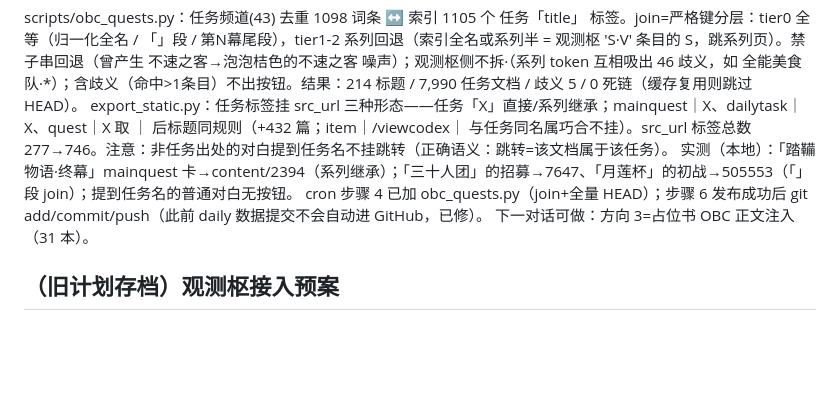
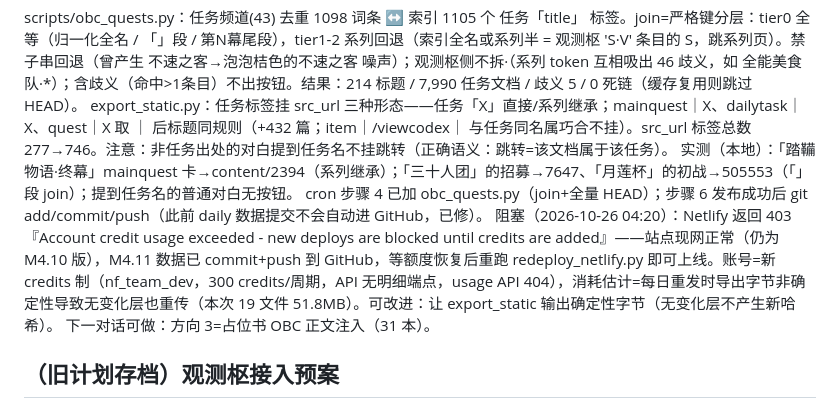
Before and after one commit to MonikaSenSei/genshin-search, a Markdown page: docs/M4-PREP.md, the part around the change. GitHub-like rendering; blank space fills up the shorter version.

Commit message:
M4.11 note: Netlify deploy blocked by account credits (site live at M4.10; M4.11 pushed to GitHub)

```diff
--- a/docs/M4-PREP.md
+++ b/docs/M4-PREP.md
@@ -101,6 +101,7 @@ scripts/obc_quests.py：任务频道(43) 去重 1098 词条 ↔ 索引 1105 个
 export_static.py：任务标签挂 src_url 三种形态——任务「X」直接/系列继承；mainquest｜X、dailytask｜X、quest｜X 取 ｜ 后标题同规则（+432 篇；item｜/viewcodex｜ 与任务同名属巧合不挂）。src_url 标签总数 277→746。注意：非任务出处的对白提到任务名不挂跳转（正确语义：跳转=该文档属于该任务）。
 实测（本地）：「踏鞴物语·终幕」mainquest 卡→content/2394（系列继承）；「三十人团」的招募→7647、「月莲杯」的初战→505553（「」段 join）；提到任务名的普通对白无按钮。
 cron 步骤 4 已加 obc_quests.py（join+全量 HEAD）；步骤 6 发布成功后 git add/commit/push（此前 daily 数据提交不会自动进 GitHub，已修）。
+阻塞（2026-10-26 04:20）：Netlify 返回 403『Account credit usage exceeded - new deploys are blocked until credits are added』——站点现网正常（仍为 M4.10 版），M4.11 数据已 commit+push 到 GitHub，等额度恢复后重跑 redeploy_netlify.py 即可上线。账号=新 credits 制（nf_team_dev，300 credits/周期，API 无明细端点，usage API 404），消耗估计=每日重发时导出字节非确定性导致无变化层也重传（本次 19 文件 51.8MB）。可改进：让 export_static 输出确定性字节（无变化层不产生新哈希）。
 下一对话可做：方向 3=占位书 OBC 正文注入（31 本）。
 
 ## （旧计划存档）观测枢接入预案
```
